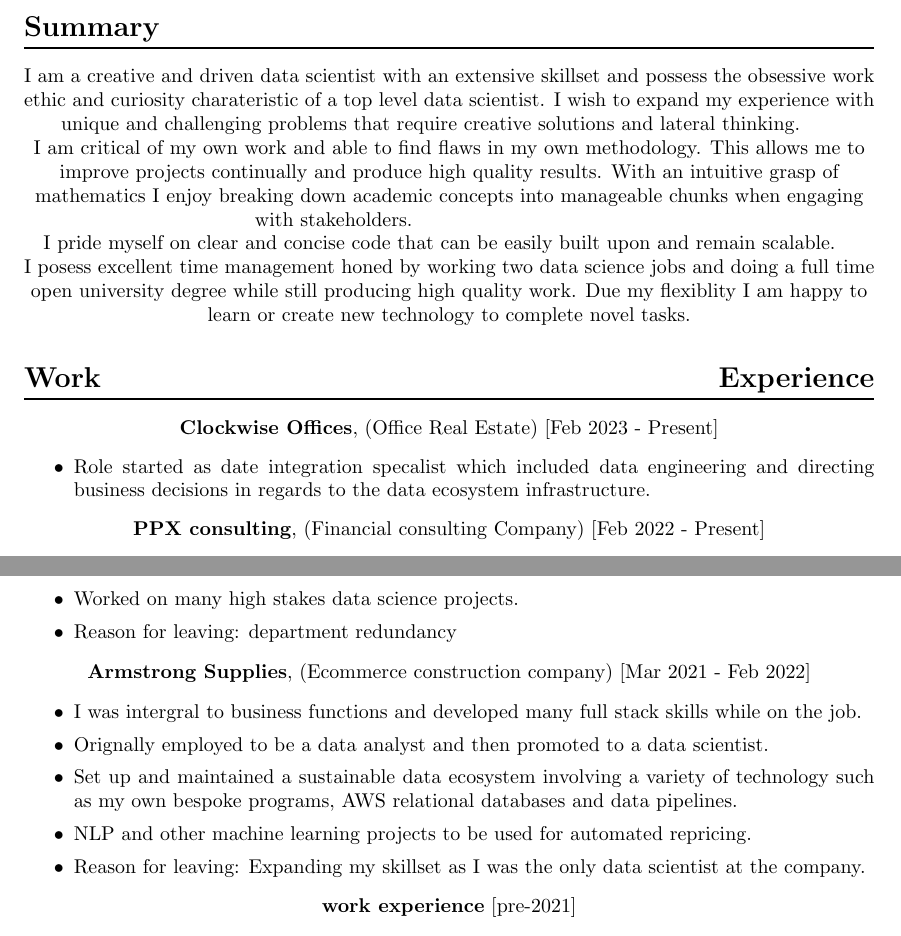
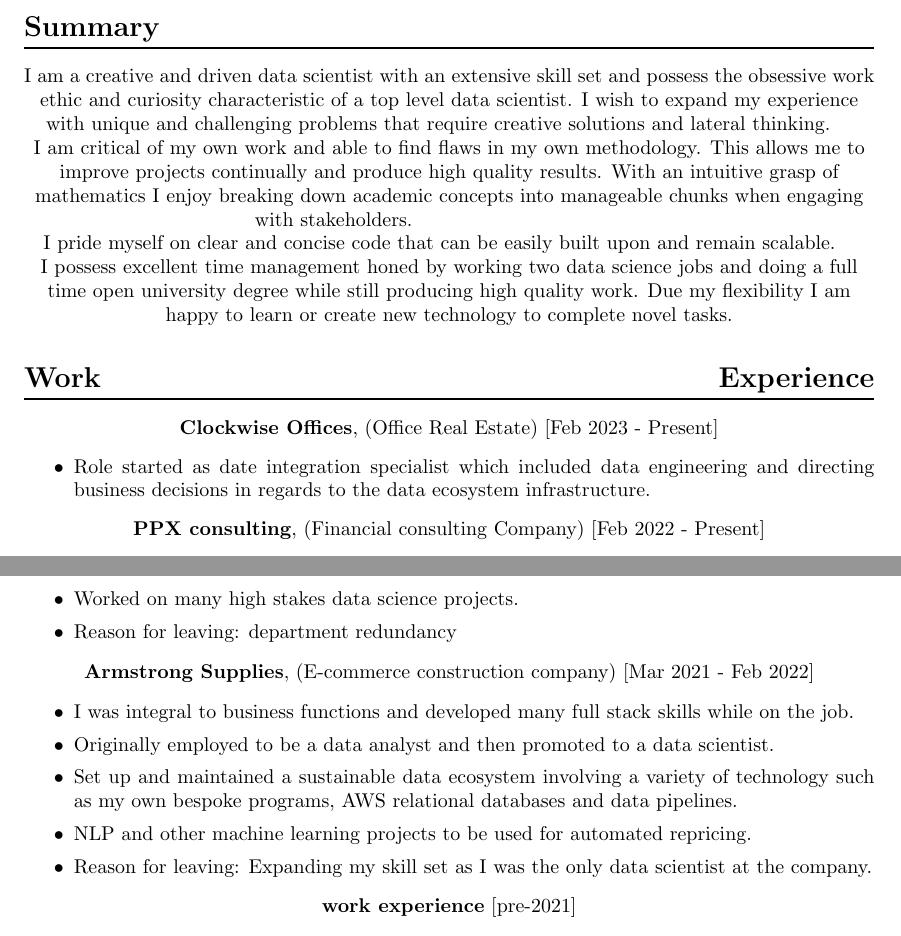
Before and after one commit to SherllyNeo/curriculum-vitae, a LaTeX CV (Jacob Wilson Data Science March 2023with_ref_CV.tex): two parts of pages 1 and 2 of 3, joined at a grey line, cut so that both start at the same text. Compiled offline with pdfLaTeX.

Commit message:
fixed spelling errors

```diff
--- a/Jacob Wilson Data Science March 2023with_ref_CV.tex
+++ b/Jacob Wilson Data Science March 2023with_ref_CV.tex
@@ -60,7 +60,7 @@
 
 \section*{\bf Summary}
 
-I am a creative and driven data scientist with an extensive skillset and possess the obsessive work ethic and curiosity charateristic of a top level data scientist.
+I am a creative and driven data scientist with an extensive skill set and possess the obsessive work ethic and curiosity characteristic of a top level data scientist.
 I wish to expand my experience with unique and challenging problems that require creative solutions
 and lateral thinking.
 \newline
@@ -70,9 +70,9 @@ With an intuitive grasp of mathematics I enjoy breaking down academic concepts i
 \newline
 I pride myself on clear and concise code that can be easily built upon and remain scalable.
 \newline
-I posess excellent time management honed by working two data science jobs and doing a full time open
+I possess excellent time management honed by working two data science jobs and doing a full time open
 university degree while still producing high quality work.
-Due my flexiblity I am happy to learn or create new technology to complete novel tasks.
+Due my flexibility I am happy to learn or create new technology to complete novel tasks.
 
 %%%%%%%%%%%%%%%%%%%%%%%%%%%%%%%%%%%%%%%%%%%%%%%%%%%%%%%%%%%%%%%%%%%%%%%%%%%5
 %			EDUCATION
@@ -86,7 +86,7 @@ Due my flexiblity I am happy to learn or create new technology to complete novel
 {\bf Clockwise Offices}, (Office Real Estate) [Feb 2023 - Present]
 \begin{itemize}
 \setlength{\itemsep}{0.10ex}
-\item Role started as date integration specalist which included data engineering and directing business decisions in regards to the data ecosystem infrastructure.
+\item Role started as date integration specialist which included data engineering and directing business decisions in regards to the data ecosystem infrastructure.
 
 \end{itemize}
 
@@ -113,15 +113,15 @@ solving bussiness problems.
 \item Reason for leaving: department redundancy
 \end{itemize}
 
-{\bf Armstrong Supplies}, (Ecommerce construction company) 	[Mar 2021 - Feb 2022]
+{\bf Armstrong Supplies}, (E-commerce construction company) 	[Mar 2021 - Feb 2022]
 \begin{itemize}
 \setlength{\itemsep}{0.10ex}
-\item I was intergral to business functions and developed many full stack skills while on the job.
-\item Orignally employed to be a data analyst and then promoted to a data scientist.
+\item I was integral to business functions and developed many full stack skills while on the job.
+\item Originally employed to be a data analyst and then promoted to a data scientist.
 \item Set up and maintained a sustainable data ecosystem involving a variety of
 technology such as my own bespoke programs, AWS relational databases and data pipelines.
 \item NLP and other machine learning projects to be used for automated repricing.
-\item Reason for leaving: Expanding my skillset as I was the only data scientist at the company.
+\item Reason for leaving: Expanding my skill set as I was the only data scientist at the company.
 \end{itemize}
 
 {\bf work experience} [pre-2021]
```
